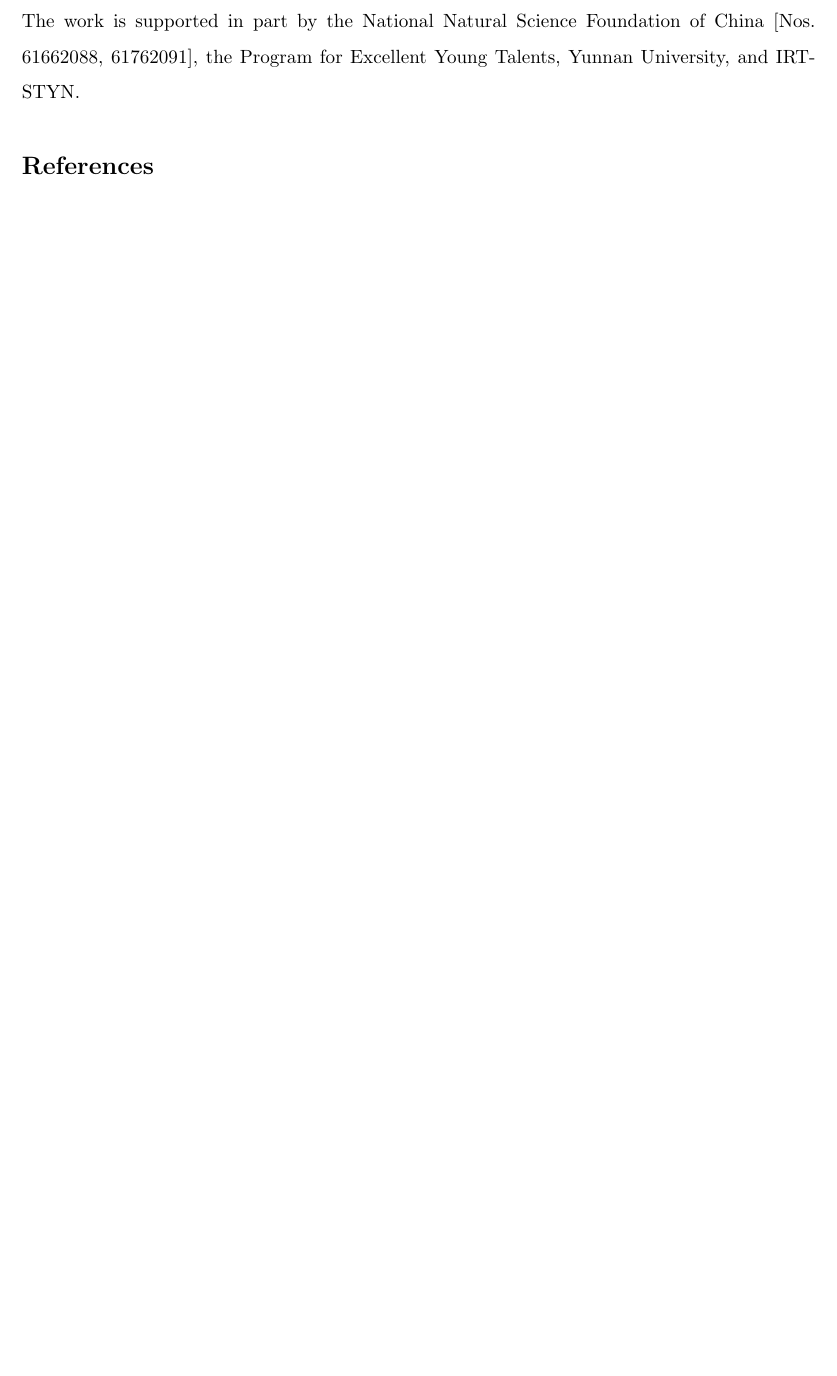
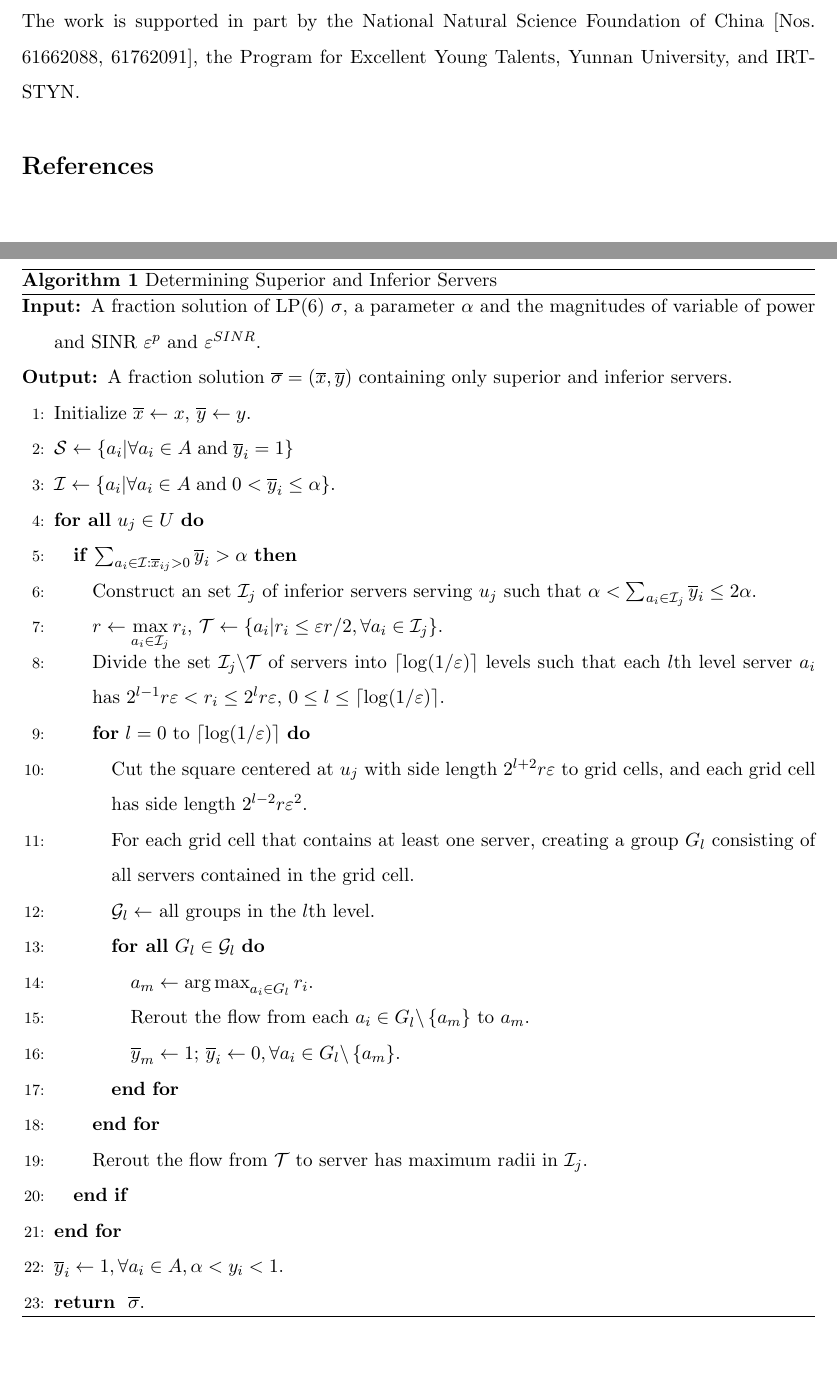
Before and after one commit to zqh-ynu/005_MHCDMC_Rounding, a LaTeX paper (MHCDMC_Rounding_Manuscript/TexProjects/Origin/MHCDMC_Rouding.tex): part of page 6 of 6 before the commit and two parts of pages 6 and 7 of 8 after it, the two joined at a grey line, cut so that both start at the same text, the shorter picture padded with empty space. Compiled offline with pdfLaTeX.

Commit message:
22.10.31

```diff
--- a/MHCDMC_Rounding_Manuscript/TexProjects/Origin/MHCDMC_Rouding.tex
+++ b/MHCDMC_Rounding_Manuscript/TexProjects/Origin/MHCDMC_Rouding.tex
@@ -8,9 +8,13 @@
 \usepackage{amssymb, amsmath, amsthm}
 \usepackage{graphics, color}
 \usepackage{multirow}
+\usepackage{algorithmic} % 算法相关格式
+\usepackage{algorithm}
+\usepackage{float}
+
 \def\q{\hfill\rule{0.5ex}{1.3ex}}
 \newtheorem{theorem}{Theorem}[section]
-\newtheorem{algorithm}[theorem]{Algorithm}
+%\newtheorem{algorithm}[theorem]{Algorithm}
 \newtheorem{assumption}[theorem]{Assumption}
 \newtheorem{claim}[theorem]{Claim}
 \newtheorem{corollary}[theorem]{Corollary}
@@ -153,3 +157,36 @@ In this section, we present an efficient rounding algorithm for the solution $\s
 % 在解sigma中，x与y的值都处于0到1之间。我们定义一个常数0<alpha<=1/2，根据alpha与非零yi之间的关系可以对所有服务器分类。当yi=1时，我们称ai为superior服务器，用S表示它们的集合；当0<=yi<=alpha时，我们称ai为inferior服务器，用I表示它们的集合。由于inferior服务器的数量直接关系到rounding算法的结果，因此本小节要对I中的服务器进行裁剪。此外，alpha<yi<1的服务器也在经过处理后，加入到S中。
 The values of $x$ and $y$ are in the range of 0 to 1 in $\sigma=(x,y)$. Given a parameter $0<\alpha\le1/2$, and each server with non-zero $y_i$ can be classified according to the relationship with $\alpha$. When $y_i=1$, we call ai a superior server and denote their set by $S$. When $0< yi\le \alpha$, we call $a_i$ an inferior server and denote their set by $I$.
 
+\begin{figure}[!t]
+	\renewcommand{\algorithmicrequire}{\textbf{Input:}}
+	\renewcommand{\algorithmicensure}{\textbf{Output:}}
+	\begin{algorithm}[H]
+		\caption{Determining Superior and Inferior Servers}
+		\begin{algorithmic}[1]\label{alg:DSIS}
+			\REQUIRE A fraction solution of LP(\ref{lp:2}) $\sigma$, a parameter $\alpha$ and the magnitudes of variable of power and SINR ${\varepsilon ^p}$ and ${\varepsilon ^{SINR}}$.
+			\ENSURE A fraction solution $\overline \sigma = ({\overline x},{\overline y})$ containing only superior and inferior servers.
+			\STATE Initialize $\overline x \leftarrow x$, $\overline y \leftarrow y$.
+			\STATE ${\mathcal{S}} \leftarrow \left\{ {{a_i}|\forall{a_i} \in A\; {\rm{and}} \; {{\overline y}_i} = 1} \right\}$
+			\STATE ${\mathcal{I}} \leftarrow \left\{ {{a_i}|\forall{a_i} \in A\; {\rm{and}} \; 0<{{\overline y}_i} \le \alpha} \right\}$.
+			\FORALL{$u_j \in U$}
+			\IF{$\sum\nolimits_{{a_i} \in \mathcal{I}:{{\overline x }_{ij}} > 0} {{{\overline y }_i}}  > \alpha $}
+			\STATE Construct an set $\mathcal{I}_j$ of inferior servers serving $u_j$  such that $\alpha < \sum\nolimits_{{a_i} \in \mathcal{I}_j} {{{\overline y }_i}}  \le 2\alpha $.
+			\STATE $r \leftarrow \mathop {\max }\limits_{{a_i} \in {\mathcal{I}_j}} {r_i}$, $\mathcal{T}\leftarrow\left\{a_i|r_i \le {\varepsilon r}/2, \forall a_i \in \mathcal{I}_j \right\}$.
+			\STATE Divide the set $\mathcal{I}_j \backslash \mathcal{T}$ of servers into $\left\lceil {\log (1/\varepsilon )} \right\rceil $ levels such that each $l$th level server $a_i$ has $2^{l-1}r \varepsilon < r_i \le 2^{l}r \varepsilon $, $0\le l \le \left\lceil {\log (1/\varepsilon )} \right \rceil$.
+			\FOR{$l=0$ to $\left\lceil {\log (1/\varepsilon )} \right \rceil$}
+			% 将以$u_j$为中心的边长为2^{l+2}r\varepsilon$的正方形切割成网格单元，每个网格单元的边长为2^{l-2}r\varepsilon^2$。
+			\STATE Cut the square centered at $u_j$ with side length $2^{l+2}r \varepsilon$ to grid cells, and each grid cell has side length $2^{l-2}r \varepsilon^2$.
+			\STATE For each grid cell that contains at least one server, creating a group $G_l$ consisting of all servers contained in the grid cell.
+			\STATE $\mathcal{G}_l \leftarrow$ all groups in the $l$th level.
+			\FORALL{$G_l\in \mathcal{G}_l$}
+			\STATE $a_m \leftarrow \mathop {\arg \max }\nolimits_{{a_i} \in {G_l}} {r_i}$.
+			\STATE Rerout the flow from each $a_i\in G_l\backslash\left\{a_m\right\}$ to $a_m$.
+			\STATE $\overline{y}_m\leftarrow 1$; $\overline{y}_i \leftarrow 0, \forall a_i \in G_l\backslash\left\{a_m\right\}$.
+			\ENDFOR
+			\ENDFOR
+			\STATE Rerout the flow from $\mathcal{T}$ to server has maximum radii in $\mathcal{I}_j$.
+			\ENDIF
+			\ENDFOR
+			\STATE $\overline{y}_i \leftarrow 1, \forall a_i \in A, \alpha < y_i < 1$.
+			\RETURN $\overline{\sigma}$.
+		\end{algorithmic}
```
Also changed, not shown: 004_log.txt (+10 -0 lines), MHCDMC_Rounding_Manuscript/TexProjects/Origin/MHCDMC_Rouding.pdf, MHCDMC_Rounding_Manuscript/TexProjects/Origin/MHCDMC_Rouding.tex (48 more changed lines), 4 other files.
